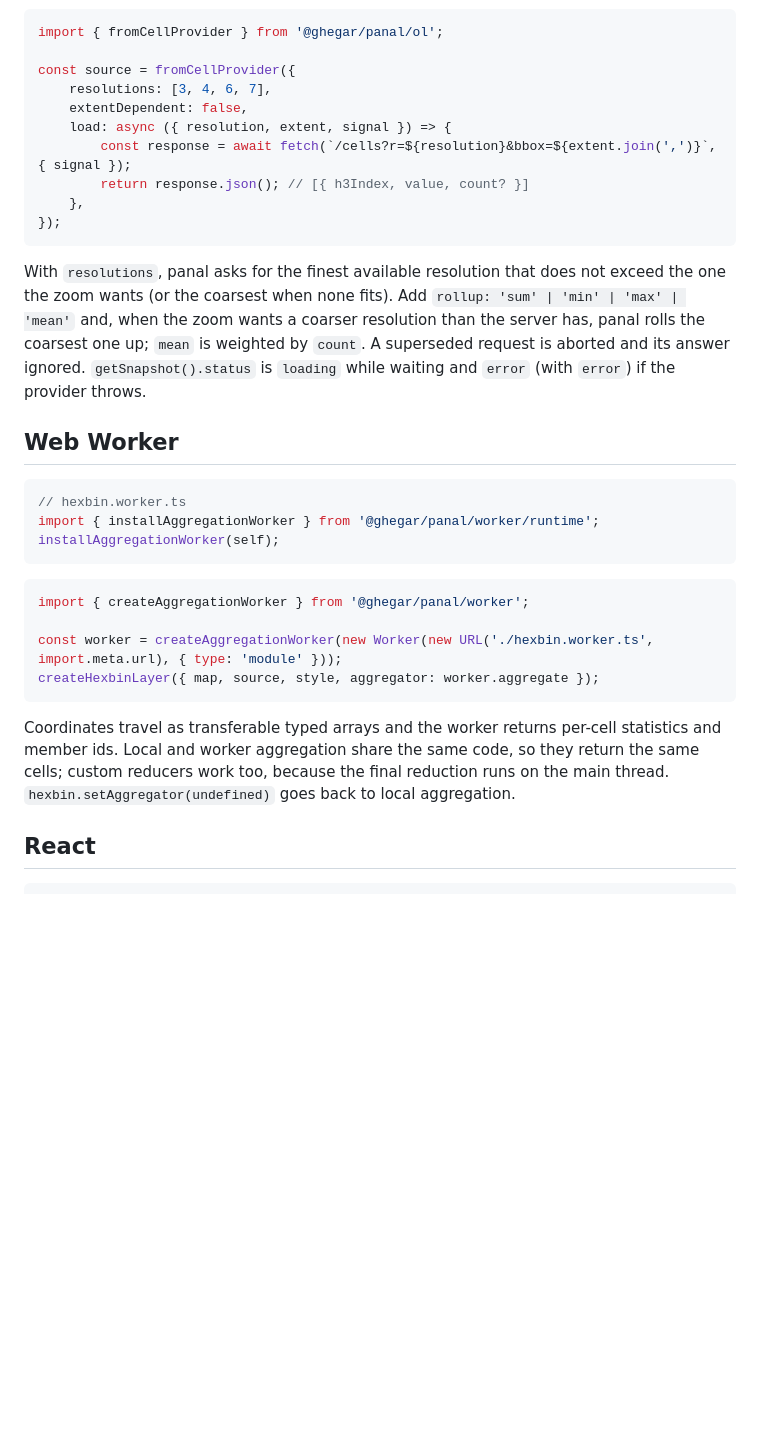
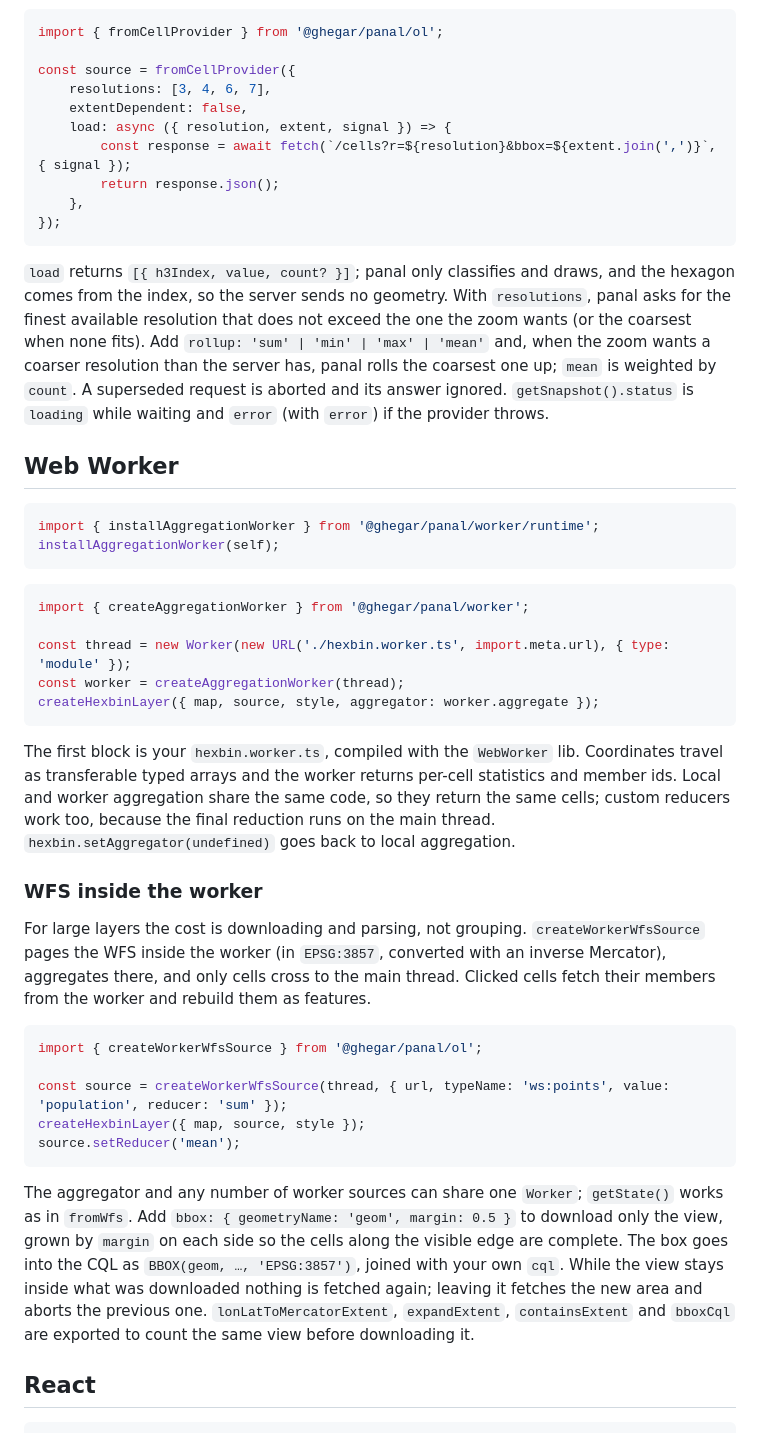
Before and after one commit to GHEgar/panal, a Markdown page: README.md, the part around the change printed below. GitHub-like rendering; blank space fills up the shorter version.

````diff
--- a/README.md
+++ b/README.md
@@ -160,21 +163,22 @@ const source = fromCellProvider({
     extentDependent: false,
     load: async ({ resolution, extent, signal }) => {
         const response = await fetch(`/cells?r=${resolution}&bbox=${extent.join(',')}`, { signal });
-        return response.json(); // [{ h3Index, value, count? }]
+        return response.json();
     },
 });
 ```
 
-With `resolutions`, panal asks for the finest available resolution that does not exceed the one the
-zoom wants (or the coarsest when none fits). Add `rollup: 'sum' | 'min' | 'max' | 'mean'` and, when the
-zoom wants a coarser resolution than the server has, panal rolls the coarsest one up; `mean` is
-weighted by `count`. A superseded request is aborted and its answer ignored.
-`getSnapshot().status` is `loading` while waiting and `error` (with `error`) if the provider throws.
+`load` returns `[{ h3Index, value, count? }]`; panal only classifies and draws, and the hexagon comes
+from the index, so the server sends no geometry. With `resolutions`, panal asks for the finest available
+resolution that does not exceed the one the zoom wants (or the coarsest when none fits). Add
+`rollup: 'sum' | 'min' | 'max' | 'mean'` and, when the zoom wants a coarser resolution than the server
+has, panal rolls the coarsest one up; `mean` is weighted by `count`. A superseded request is aborted and
+its answer ignored. `getSnapshot().status` is `loading` while waiting and `error` (with `error`) if the
+provider throws.
 
 ## Web Worker
 
 ```ts
-// hexbin.worker.ts
 import { installAggregationWorker } from '@ghegar/panal/worker/runtime';
 installAggregationWorker(self);
 ```
@@ -182,14 +186,38 @@ installAggregationWorker(self);
 ```ts
 import { createAggregationWorker } from '@ghegar/panal/worker';
 
-const worker = createAggregationWorker(new Worker(new URL('./hexbin.worker.ts', import.meta.url), { type: 'module' }));
+const thread = new Worker(new URL('./hexbin.worker.ts', import.meta.url), { type: 'module' });
+const worker = createAggregationWorker(thread);
 createHexbinLayer({ map, source, style, aggregator: worker.aggregate });
 ```
 
-Coordinates travel as transferable typed arrays and the worker returns per-cell statistics and member
-ids. Local and worker aggregation share the same code, so they return the same cells; custom reducers
-work too, because the final reduction runs on the main thread. `hexbin.setAggregator(undefined)` goes
-back to local aggregation.
+The first block is your `hexbin.worker.ts`, compiled with the `WebWorker` lib. Coordinates travel as transferable typed arrays and the
+worker returns per-cell statistics and member ids. Local and worker aggregation share the same code, so
+they return the same cells; custom reducers work too, because the final reduction runs on the main
+thread. `hexbin.setAggregator(undefined)` goes back to local aggregation.
+
+### WFS inside the worker
+
+For large layers the cost is downloading and parsing, not grouping. `createWorkerWfsSource` pages the
+WFS inside the worker (in `EPSG:3857`, converted with an inverse Mercator), aggregates there, and only
+cells cross to the main thread. Clicked cells fetch their members from the worker and rebuild them as
+features.
+
+```ts
+import { createWorkerWfsSource } from '@ghegar/panal/ol';
+
+const source = createWorkerWfsSource(thread, { url, typeName: 'ws:points', value: 'population', reducer: 'sum' });
+createHexbinLayer({ map, source, style });
+source.setReducer('mean');
+```
+
+The aggregator and any number of worker sources can share one `Worker`; `getState()` works as in
+`fromWfs`. Add `bbox: { geometryName: 'geom', margin: 0.5 }` to download only the view, grown by
+`margin` on each side so the cells along the visible edge are complete. The box goes into the CQL as
+`BBOX(geom, …, 'EPSG:3857')`, joined with your own `cql`. While the view stays inside what was
+downloaded nothing is fetched again; leaving it fetches the new area and aborts the previous one.
+`lonLatToMercatorExtent`, `expandExtent`, `containsExtent` and `bboxCql` are exported to count the same
+view before downloading it.
 
 ## React
 
````
Also changed, not shown: other parts of README.md (+117 -119 lines), .github/assets/demo.gif (added), 3 other files.
